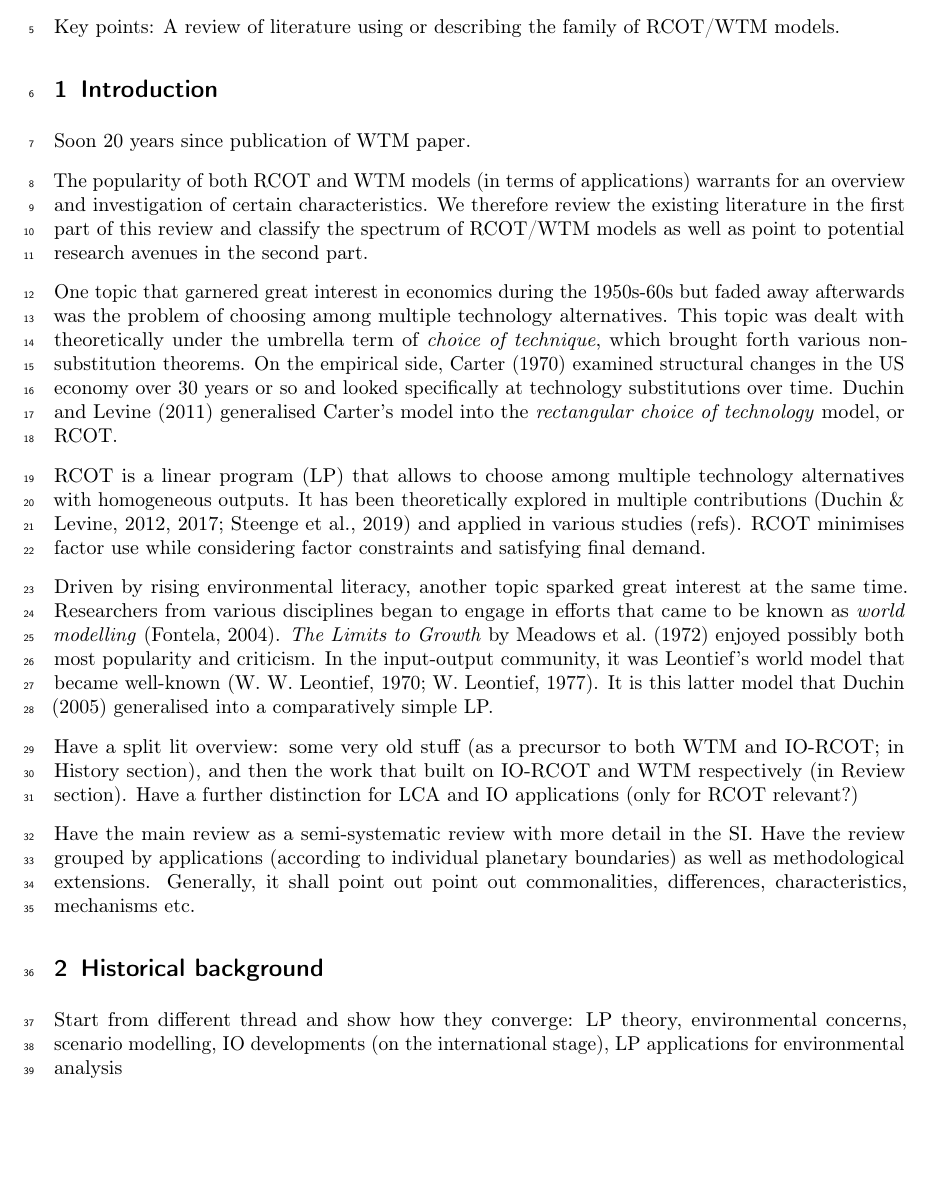
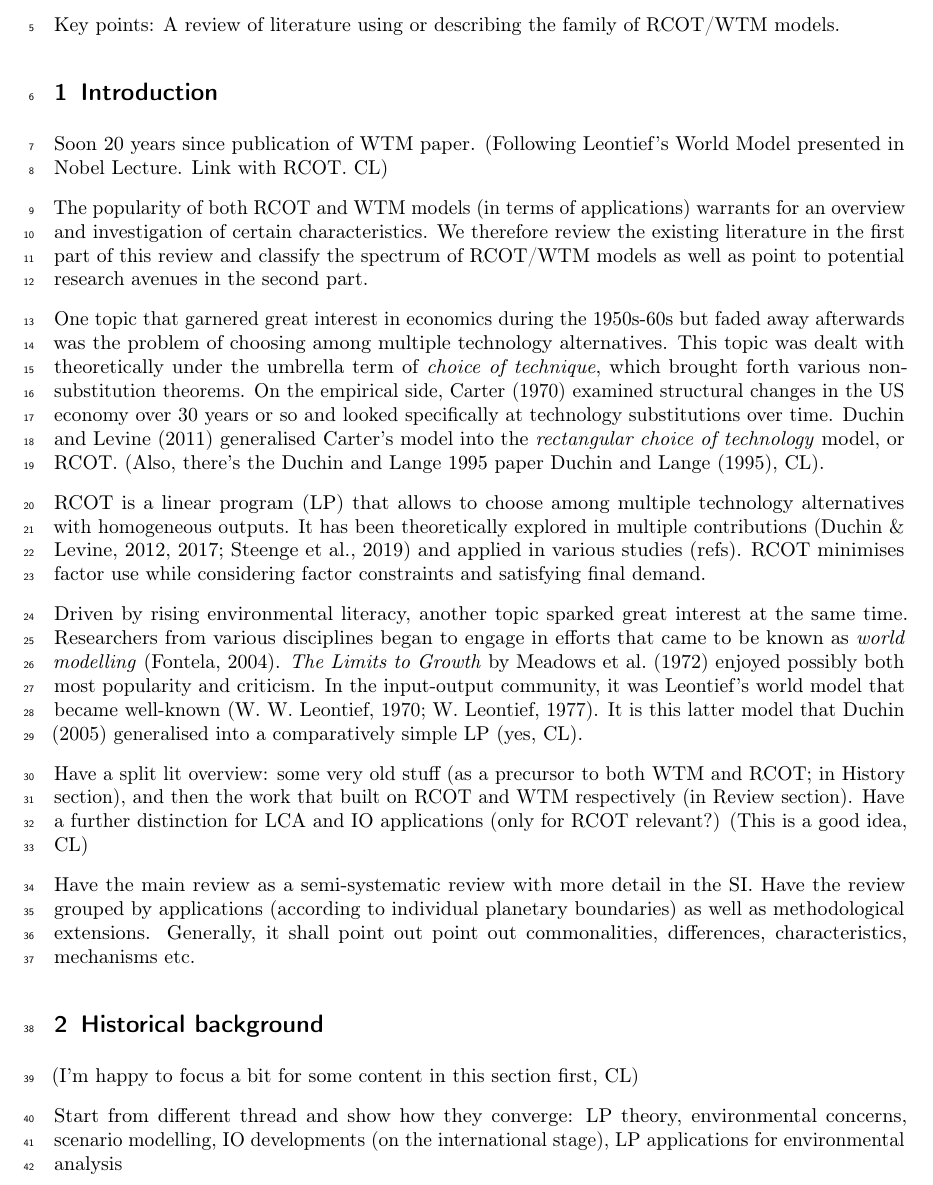
Before and after one commit to maximikos/RCOT-WTM_review_applied, a LaTeX document (main.tex): part of page 3 of 7 before the commit and part of page 1 of 5 after it, cut so that both start at the same text, the shorter picture padded with empty space. Compiled offline with pdfLaTeX.

Commit message:
Updates from Overleaf

```diff
--- a/main.tex
+++ b/main.tex
@@ -21,22 +21,24 @@ Key points: A review of literature using or describing the family of RCOT/WTM mo
 
 \section{Introduction}
 
-Soon 20 years since publication of WTM paper.
+Soon 20 years since publication of WTM paper. (Following Leontief's World Model presented in Nobel Lecture. Link with RCOT. CL)
 
 The popularity of both RCOT and WTM models (in terms of applications) warrants for an overview and investigation of certain characteristics. We therefore review the existing literature in the first part of this review and classify the spectrum of RCOT/WTM models as well as point to potential research avenues in the second part.
 
-One topic that garnered great interest in economics during the 1950s-60s but faded away afterwards was the problem of choosing among multiple technology alternatives. This topic was dealt with theoretically under the umbrella term of \textit{choice of technique}, which brought forth various non-substitution theorems. On the empirical side, \textcite{carter1970} examined structural changes in the US economy over 30 years or so and looked specifically at technology substitutions over time. \textcite{duchin_2011} generalised Carter's model into the \textit{rectangular choice of technology} model, or RCOT.
+One topic that garnered great interest in economics during the 1950s-60s but faded away afterwards was the problem of choosing among multiple technology alternatives. This topic was dealt with theoretically under the umbrella term of \textit{choice of technique}, which brought forth various non-substitution theorems. On the empirical side, \textcite{carter1970} examined structural changes in the US economy over 30 years or so and looked specifically at technology substitutions over time. \textcite{duchin_2011} generalised Carter's model into the \textit{rectangular choice of technology} model, or RCOT. (Also, there's the Duchin and Lange 1995 paper \textcite{duchin1995choice}, CL).
 
 RCOT is a linear program (LP) that allows to choose among multiple technology alternatives with homogeneous outputs. It has been theoretically explored in multiple contributions \parencite{duchin_2017,steenge_2019,duchin_2012} and applied in various studies (refs). RCOT minimises factor use while considering factor constraints and satisfying final demand.
 
-Driven by rising environmental literacy, another topic sparked great interest at the same time. Researchers from various disciplines began to engage in efforts that came to be known as \textit{world modelling} \parencite{fontela_2004}. \textit{The Limits to Growth} by \textcite{meadows_1972} enjoyed possibly both most popularity and criticism. In the input-output community, it was Leontief's world model that became well-known \parencite{leontief_1970,leontief_1977}. It is this latter model that \textcite{duchin_2005} generalised into a comparatively simple LP.
+Driven by rising environmental literacy, another topic sparked great interest at the same time. Researchers from various disciplines began to engage in efforts that came to be known as \textit{world modelling} \parencite{fontela_2004}. \textit{The Limits to Growth} by \textcite{meadows_1972} enjoyed possibly both most popularity and criticism. In the input-output community, it was Leontief's world model that became well-known \parencite{leontief_1970,leontief_1977}. It is this latter model that \textcite{duchin_2005} generalised into a comparatively simple LP (yes, CL).
 
-Have a split lit overview: some very old stuff (as a precursor to both WTM and IO-RCOT; in History section), and then the work that built on IO-RCOT and WTM respectively (in Review section). Have a further distinction for LCA and IO applications (only for RCOT relevant?)
+Have a split lit overview: some very old stuff (as a precursor to both WTM and RCOT; in History section), and then the work that built on RCOT and WTM respectively (in Review section). Have a further distinction for LCA and IO applications (only for RCOT relevant?) (This is a good idea, CL)
 
 Have the main review as a semi-systematic review with more detail in the SI. Have the review grouped by applications (according to individual planetary boundaries) as well as methodological extensions. Generally, it shall point out point out commonalities, differences, characteristics, mechanisms etc.
 
 
 \section{Historical background}
+
+(I'm happy to focus a bit for some content in this section first, CL)
 
 Start from different thread and show how they converge: LP theory, environmental concerns, scenario modelling, IO developments (on the international stage), LP applications for environmental analysis
 
```
Also changed, not shown: notes.tex (added, +4 -0 lines), references.bib (+11 -0 lines), main.tex (4 more changed lines).
